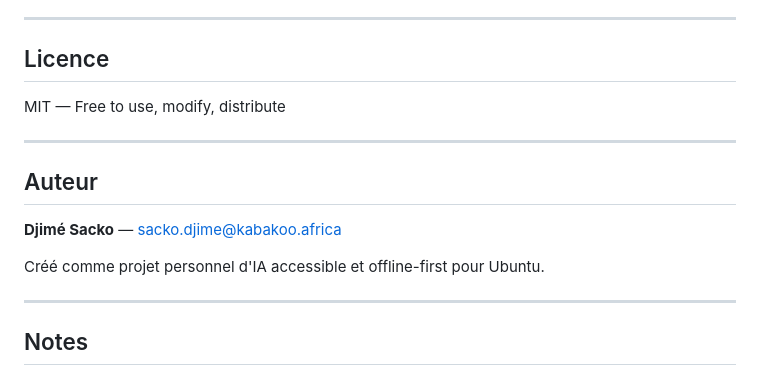
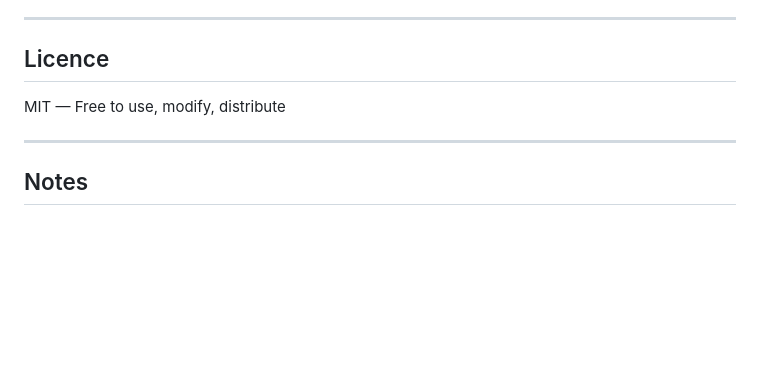
Before and after one commit to Root-SKB/MATATA-v1, a Markdown page: README.md, the part around the change. Drawn GitHub-style; blank space fills up the shorter version.

Commit message:
README: supprimer la section Auteur (erronée)

```diff
--- a/README.md
+++ b/README.md
@@ -272,14 +272,6 @@ MIT — Free to use, modify, distribute
 
 ---
 
-## Auteur
-
-**Djimé Sacko** — sacko.djime@kabakoo.africa
-
-Créé comme projet personnel d'IA accessible et offline-first pour Ubuntu.
-
----
-
 ## Notes
 
 - **100% Offline**: Aucun appel API, tout exécuté localement
```
